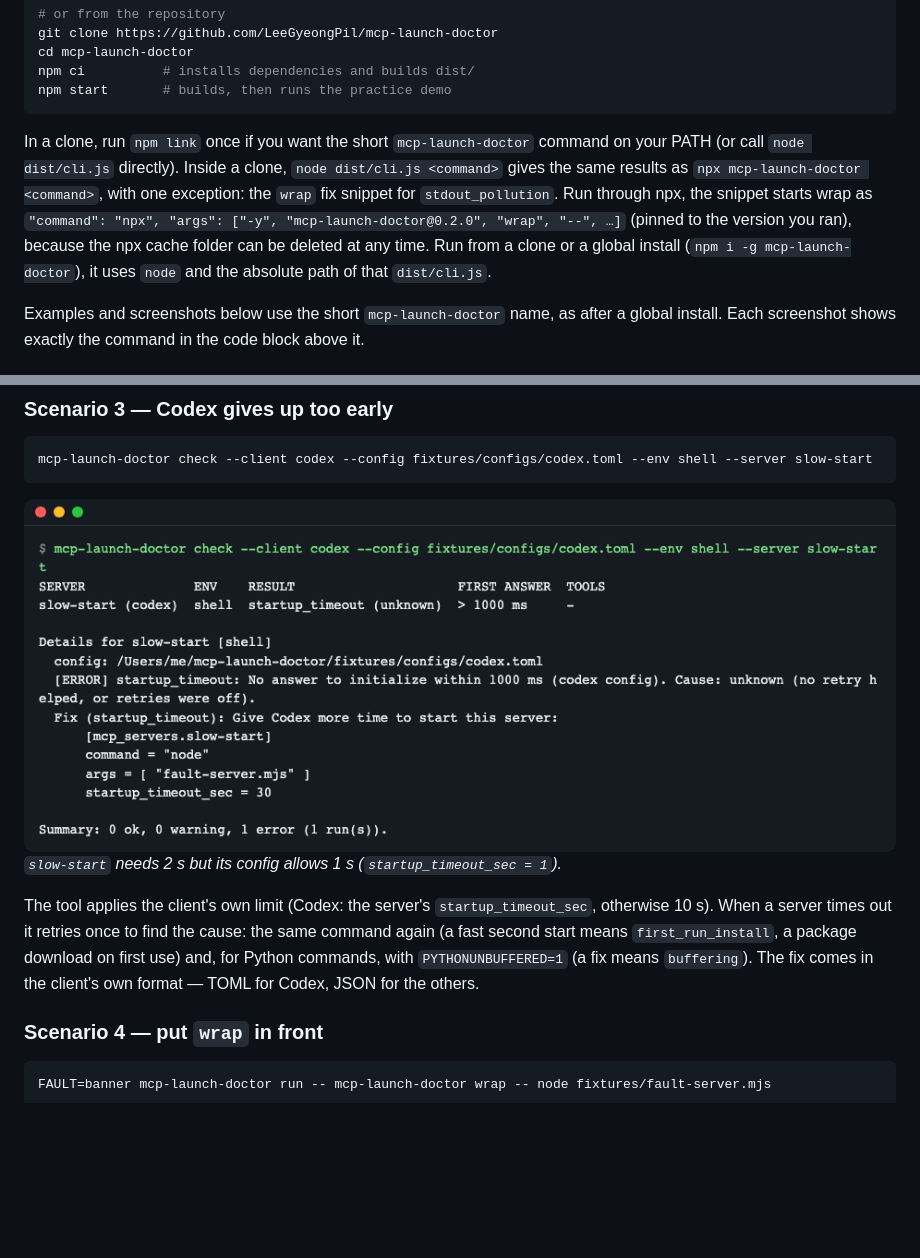
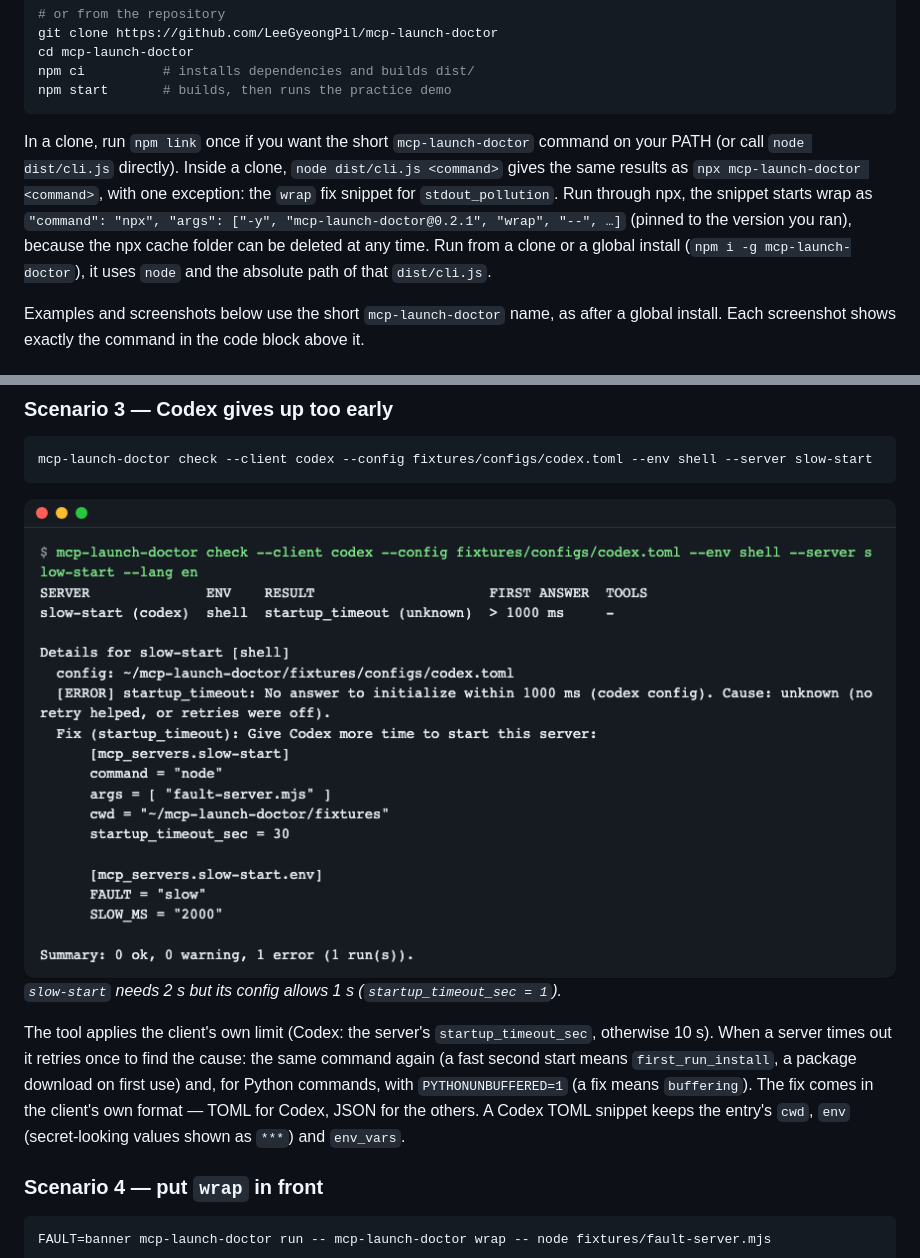
Before and after one commit to LeeGyeongPil/mcp-launch-doctor, a Markdown page: README.md, 2 parts joined by grey strips. Drawn GitHub-style; pictures changed too: docs/images/04-codex-timeout.png; blank space fills up the shorter version.

````diff
--- a/README.md
+++ b/README.md
@@ -28,7 +28,7 @@ npm ci          # installs dependencies and builds dist/
 npm start       # builds, then runs the practice demo
 ```
 
-In a clone, run `npm link` once if you want the short `mcp-launch-doctor` command on your PATH (or call `node dist/cli.js` directly). Inside a clone, `node dist/cli.js <command>` gives the same results as `npx mcp-launch-doctor <command>`, with one exception: the `wrap` fix snippet for `stdout_pollution`. Run through npx, the snippet starts wrap as `"command": "npx", "args": ["-y", "mcp-launch-doctor@0.2.0", "wrap", "--", …]` (pinned to the version you ran), because the npx cache folder can be deleted at any time. Run from a clone or a global install (`npm i -g mcp-launch-doctor`), it uses `node` and the absolute path of that `dist/cli.js`.
+In a clone, run `npm link` once if you want the short `mcp-launch-doctor` command on your PATH (or call `node dist/cli.js` directly). Inside a clone, `node dist/cli.js <command>` gives the same results as `npx mcp-launch-doctor <command>`, with one exception: the `wrap` fix snippet for `stdout_pollution`. Run through npx, the snippet starts wrap as `"command": "npx", "args": ["-y", "mcp-launch-doctor@0.2.1", "wrap", "--", …]` (pinned to the version you ran), because the npx cache folder can be deleted at any time. Run from a clone or a global install (`npm i -g mcp-launch-doctor`), it uses `node` and the absolute path of that `dist/cli.js`.
 
 Examples and screenshots below use the short `mcp-launch-doctor` name, as after a global install. Each screenshot shows exactly the command in the code block above it.
 
@@ -125,7 +125,7 @@ mcp-launch-doctor check --client codex --config fixtures/configs/codex.toml --en
 ![startup_timeout against the Codex limit with a TOML fix](docs/images/04-codex-timeout.png)
 *`slow-start` needs 2 s but its config allows 1 s (`startup_timeout_sec = 1`).*
 
-The tool applies the client's own limit (Codex: the server's `startup_timeout_sec`, otherwise 10 s). When a server times out it retries once to find the cause: the same command again (a fast second start means `first_run_install`, a package download on first use) and, for Python commands, with `PYTHONUNBUFFERED=1` (a fix means `buffering`). The fix comes in the client's own format — TOML for Codex, JSON for the others.
+The tool applies the client's own limit (Codex: the server's `startup_timeout_sec`, otherwise 10 s). When a server times out it retries once to find the cause: the same command again (a fast second start means `first_run_install`, a package download on first use) and, for Python commands, with `PYTHONUNBUFFERED=1` (a fix means `buffering`). The fix comes in the client's own format — TOML for Codex, JSON for the others. A Codex TOML snippet keeps the entry's `cwd`, `env` (secret-looking values shown as `***`) and `env_vars`.
 
 ### Scenario 4 — put `wrap` in front
 
````
Also changed, not shown: README.ko.md (+2 -2 lines), docs/images/04-codex-timeout.ko.png.
